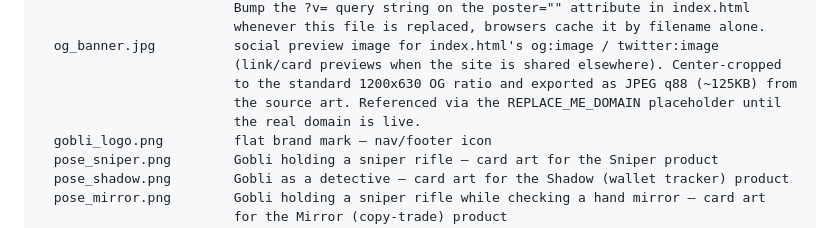
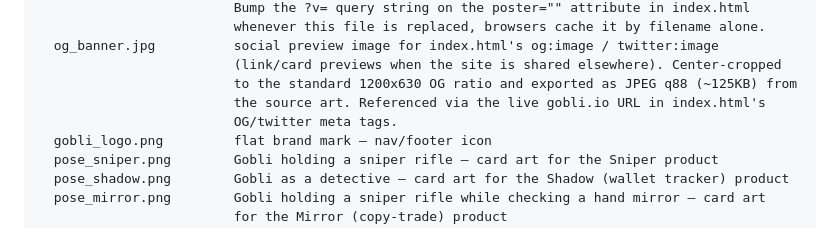
Before and after one commit to goblidev/gobli-website, a Markdown page: README.md, the part around the change. GitHub-like rendering.

Commit message:
Update stale README note now that the domain has been live for a while
Was still describing REPLACE_ME_DOMAIN as an unresolved placeholder.

```diff
--- a/README.md
+++ b/README.md
@@ -54,8 +54,8 @@ assets/
   og_banner.jpg          social preview image for index.html's og:image / twitter:image
                          (link/card previews when the site is shared elsewhere). Center-cropped
                          to the standard 1200x630 OG ratio and exported as JPEG q88 (~125KB) from
-                         the source art. Referenced via the REPLACE_ME_DOMAIN placeholder until
-                         the real domain is live.
+                         the source art. Referenced via the live gobli.io URL in index.html's
+                         OG/twitter meta tags.
   gobli_logo.png         flat brand mark — nav/footer icon
   pose_sniper.png        Gobli holding a sniper rifle — card art for the Sniper product
   pose_shadow.png        Gobli as a detective — card art for the Shadow (wallet tracker) product
```
